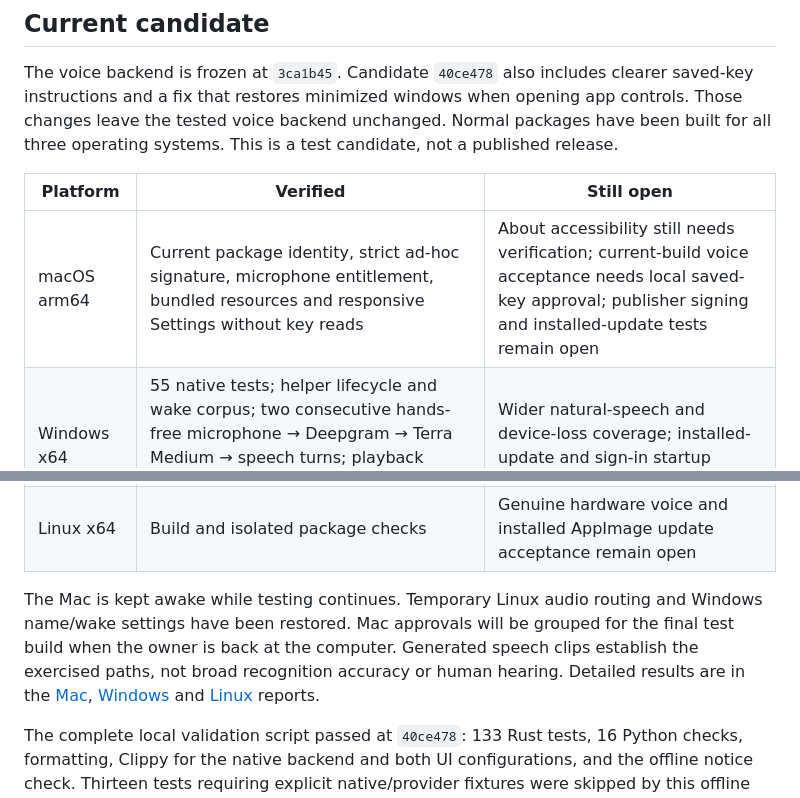
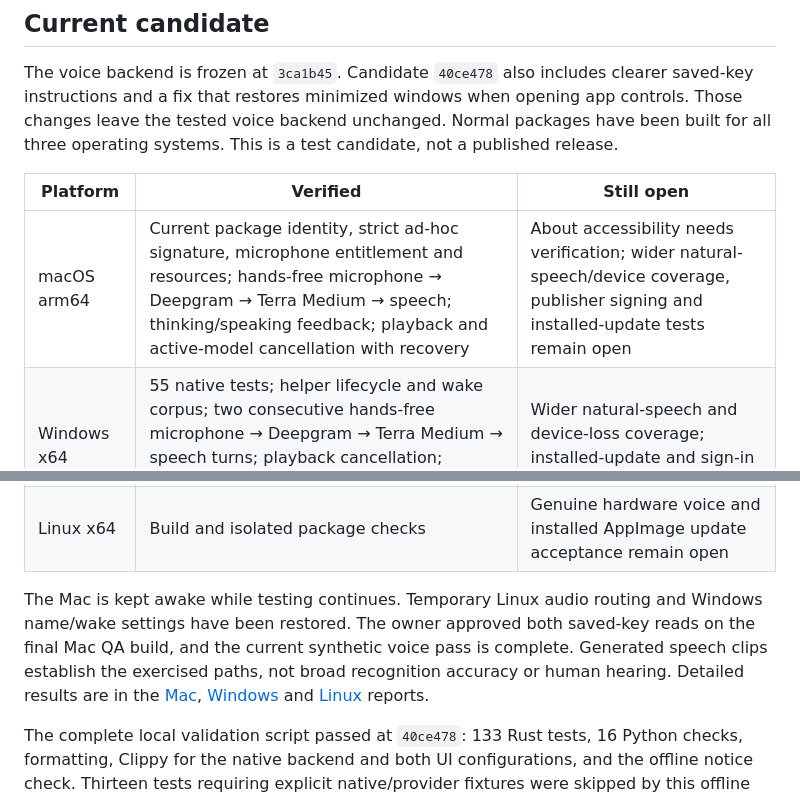
Before and after one commit to kabudu/notdot, a Markdown page: docs/release-readiness.md, 2 parts joined by grey strips. GitHub-like rendering.

```diff
--- a/docs/release-readiness.md
+++ b/docs/release-readiness.md
@@ -10,12 +10,12 @@ The voice backend is frozen at `3ca1b45`. Candidate `40ce478` also includes clea
 
 | Platform | Verified | Still open |
 | --- | --- | --- |
-| macOS arm64 | Current package identity, strict ad-hoc signature, microphone entitlement, bundled resources and responsive Settings without key reads | About accessibility still needs verification; current-build voice acceptance needs local saved-key approval; publisher signing and installed-update tests remain open |
+| macOS arm64 | Current package identity, strict ad-hoc signature, microphone entitlement and resources; hands-free microphone → Deepgram → Terra Medium → speech; thinking/speaking feedback; playback and active-model cancellation with recovery | About accessibility needs verification; wider natural-speech/device coverage, publisher signing and installed-update tests remain open |
 | Windows x64 | 55 native tests; helper lifecycle and wake corpus; two consecutive hands-free microphone → Deepgram → Terra Medium → speech turns; playback cancellation; minimized-window restoration; startup registration on/off | Wider natural-speech and device-loss coverage; installed-update and sign-in startup acceptance |
 | Linux arm64 VM | Normal package renders without special flags; one physical wake turn; controlled virtual-input speech, negative wake examples, playback cancellation and recovery; window restoration; startup registration on/off | Physical wake replay was inconsistent; natural-voice, device-loss and actual sign-in startup acceptance remain open |
 | Linux x64 | Build and isolated package checks | Genuine hardware voice and installed AppImage update acceptance remain open |
 
-The Mac is kept awake while testing continues. Temporary Linux audio routing and Windows name/wake settings have been restored. Mac approvals will be grouped for the final test build when the owner is back at the computer. Generated speech clips establish the exercised paths, not broad recognition accuracy or human hearing. Detailed results are in the [Mac](validation/2026-10-29-macos-readiness.md), [Windows](validation/2026-10-29-windows-scenarios.md) and [Linux](validation/2026-10-29-linux.md) reports.
+The Mac is kept awake while testing continues. Temporary Linux audio routing and Windows name/wake settings have been restored. The owner approved both saved-key reads on the final Mac QA build, and the current synthetic voice pass is complete. Generated speech clips establish the exercised paths, not broad recognition accuracy or human hearing. Detailed results are in the [Mac](validation/2026-10-29-macos-readiness.md), [Windows](validation/2026-10-29-windows-scenarios.md) and [Linux](validation/2026-10-29-linux.md) reports.
 
 The complete local validation script passed at `40ce478`: 133 Rust tests, 16 Python checks, formatting, Clippy for the native backend and both UI configurations, and the offline notice check. Thirteen tests requiring explicit native/provider fixtures were skipped by this offline run; platform reports record the separately executed live checks.
 
```
Also changed, not shown: docs/validation/2026-10-29-macos-readiness.md (+19 -0 lines).
